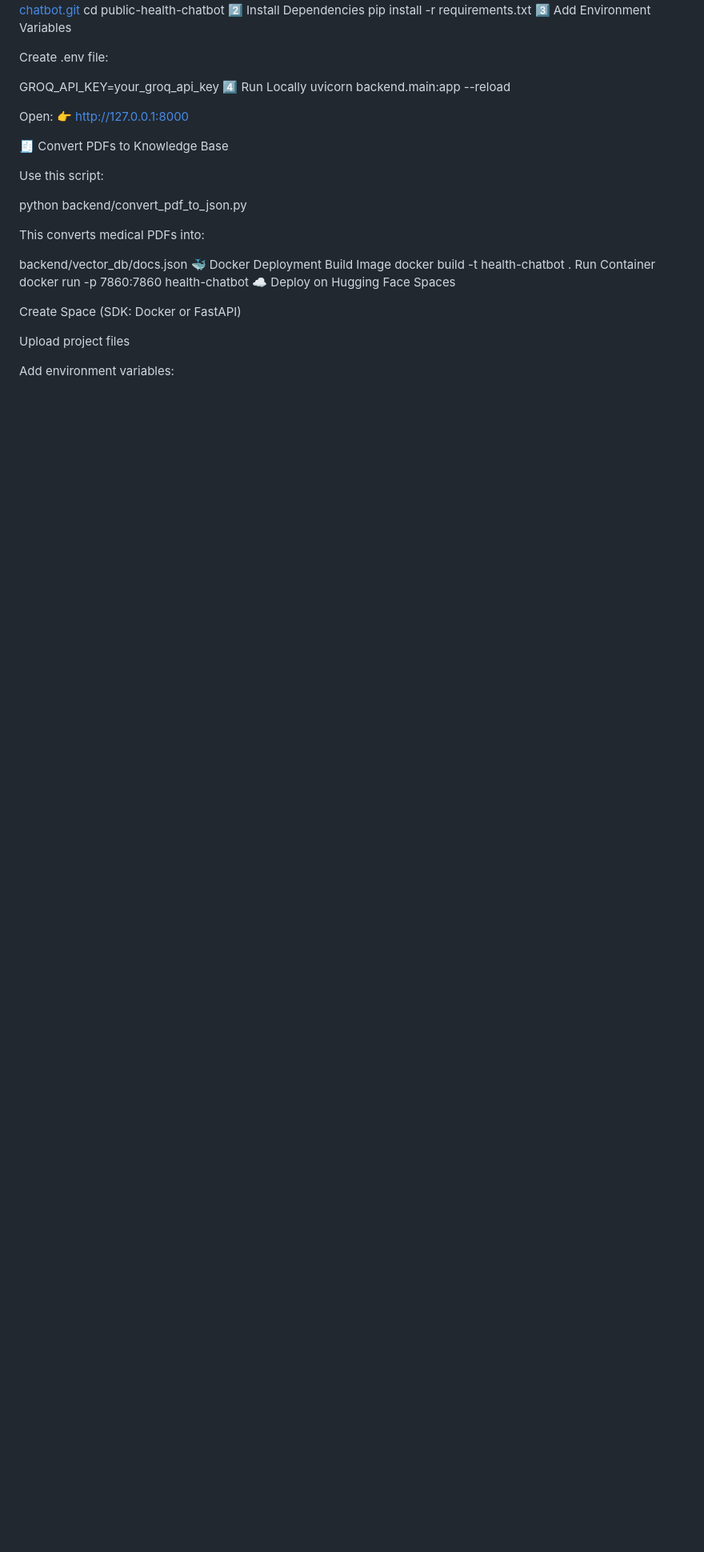
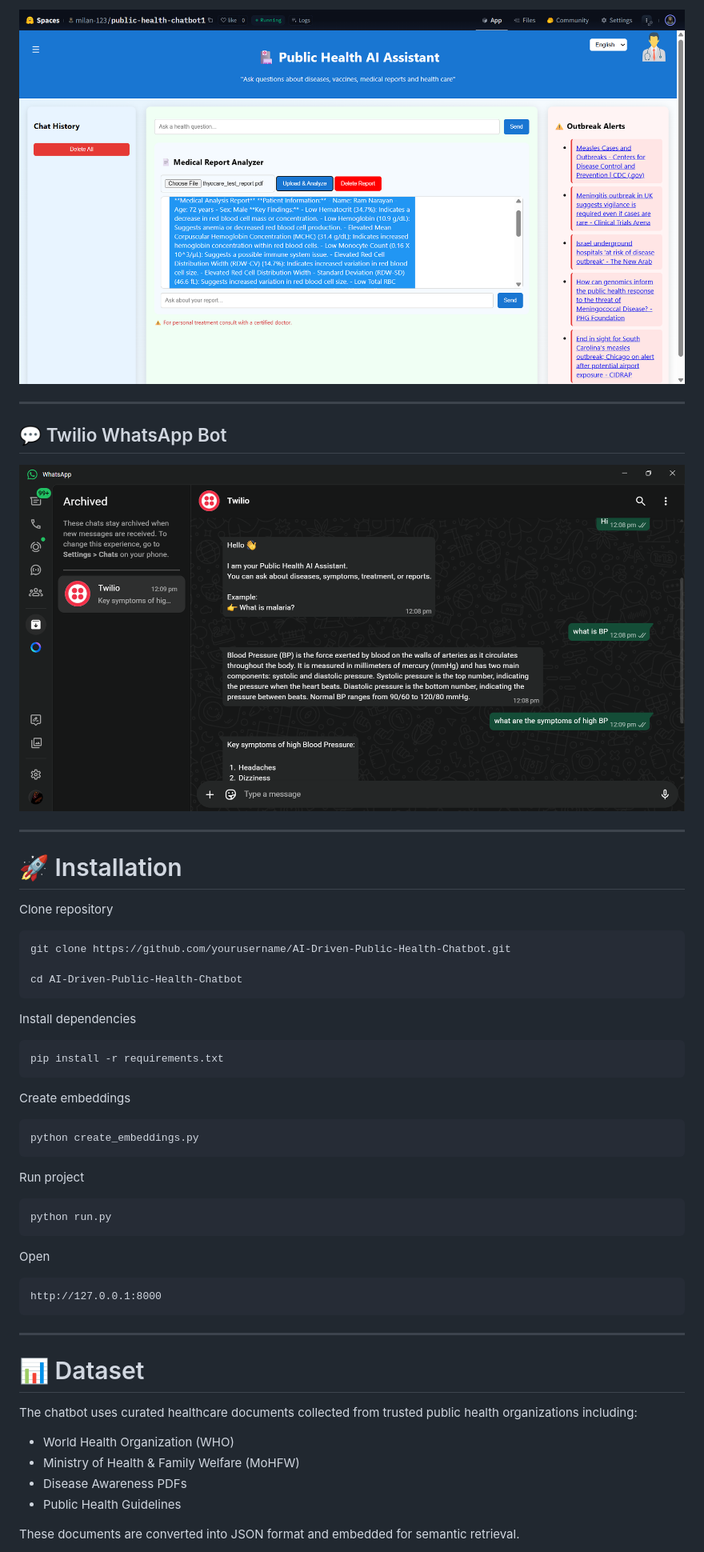
Before and after one commit to milan-7417/public-health-chatbot1, a Markdown page: README.md, the part around the change printed below. Shown: that part at 80% size. GitHub-like rendering; pictures changed too: assets/report-analyzer.png (added), assets/whatsapp-bot.png (added); blank space fills up the shorter version.

````diff
--- a/README.md
+++ b/README.md
@@ -104,34 +198,57 @@ cd public-health-chatbot
+![Medical Report Analyzer](assets/report-analyzer.png)
+
+---
+
+## 💬 Twilio WhatsApp Bot
+
+![WhatsApp Bot](assets/whatsapp-bot.png)
+
+---
+
+# 🚀 Installation
+
+Clone repository
+
+```bash
+git clone https://github.com/yourusername/AI-Driven-Public-Health-Chatbot.git
+
+cd AI-Driven-Public-Health-Chatbot
+```
+
+Install dependencies
+
+```bash
 pip install -r requirements.txt
-3️⃣ Add Environment Variables
+```
 
-Create .env file:
+Create embeddings
 
-GROQ_API_KEY=your_groq_api_key
-4️⃣ Run Locally
-uvicorn backend.main:app --reload
+```bash
+python create_embeddings.py
+```
 
-Open:
-👉 http://127.0.0.1:8000
+Run project
 
-🧾 Convert PDFs to Knowledge Base
+```bash
+python run.py
+```
 
-Use this script:
+Open
 
-python backend/convert_pdf_to_json.py
+```
+http://127.0.0.1:8000
+```
 
-This converts medical PDFs into:
+---
 
-backend/vector_db/docs.json
-🐳 Docker Deployment
-Build Image
-docker build -t health-chatbot .
-Run Container
-docker run -p 7860:7860 health-chatbot
-☁️ Deploy on Hugging Face Spaces
+# 📊 Dataset
 
-Create Space (SDK: Docker or FastAPI)
+The chatbot uses curated healthcare documents collected from trusted public health organizations including:
 
-Upload project files
+- World Health Organization (WHO)
+- Ministry of Health & Family Welfare (MoHFW)
+- Disease Awareness PDFs
+- Public Health Guidelines
 
-Add environment variables:
+These documents are converted into JSON format and embedded for semantic retrieval.
 
````
Also changed, not shown: other parts of README.md (+170 -119 lines), assets/chatbot-interface.png (added).
